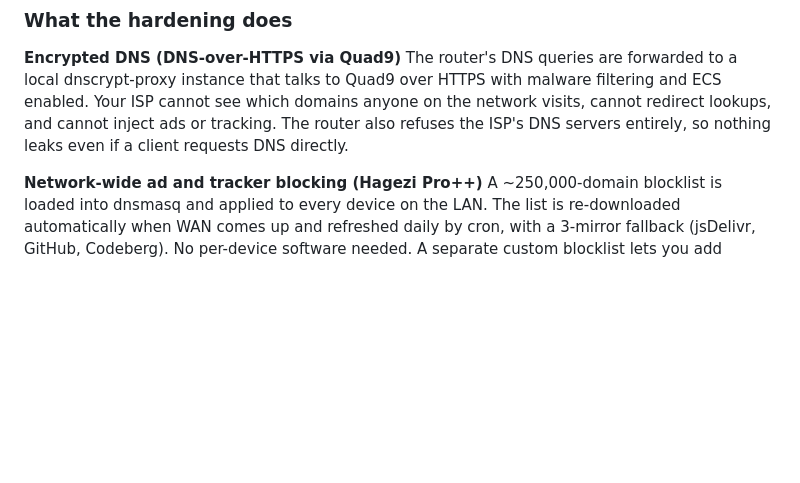
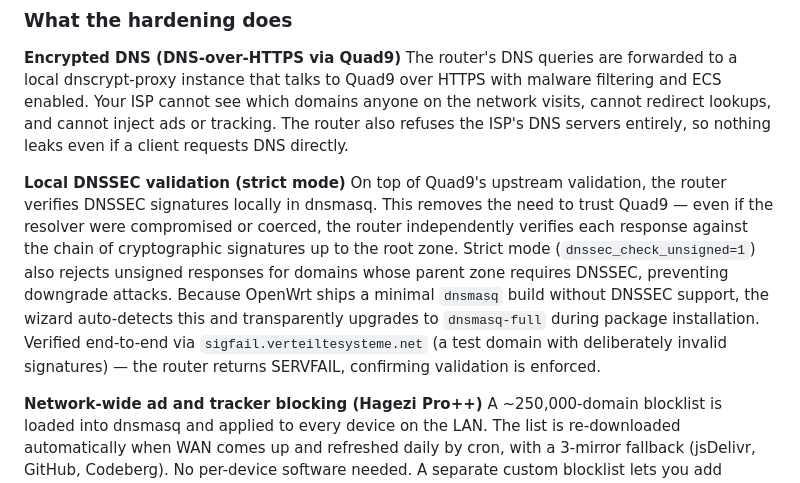
Before and after one commit to nicobm/er605-v2-openwrt, a Markdown page: README.md, the part around the change. Drawn GitHub-style; blank space fills up the shorter version.

Commit message:
Enhance README with local DNSSEC validation details
Added details about local DNSSEC validation in strict mode, including its importance and functionality.

```diff
--- a/README.md
+++ b/README.md
@@ -117,6 +117,9 @@ Once OpenWrt is running on the router, the `openwrt-setup.sh` script turns a van
 **Encrypted DNS (DNS-over-HTTPS via Quad9)**
 The router's DNS queries are forwarded to a local dnscrypt-proxy instance that talks to Quad9 over HTTPS with malware filtering and ECS enabled. Your ISP cannot see which domains anyone on the network visits, cannot redirect lookups, and cannot inject ads or tracking. The router also refuses the ISP's DNS servers entirely, so nothing leaks even if a client requests DNS directly.
 
+**Local DNSSEC validation (strict mode)**
+On top of Quad9's upstream validation, the router verifies DNSSEC signatures locally in dnsmasq. This removes the need to trust Quad9 — even if the resolver were compromised or coerced, the router independently verifies each response against the chain of cryptographic signatures up to the root zone. Strict mode (`dnssec_check_unsigned=1`) also rejects unsigned responses for domains whose parent zone requires DNSSEC, preventing downgrade attacks. Because OpenWrt ships a minimal `dnsmasq` build without DNSSEC support, the wizard auto-detects this and transparently upgrades to `dnsmasq-full` during package installation. Verified end-to-end via `sigfail.verteiltesysteme.net` (a test domain with deliberately invalid signatures) — the router returns SERVFAIL, confirming validation is enforced.
+
 **Network-wide ad and tracker blocking (Hagezi Pro++)**
 A ~250,000-domain blocklist is loaded into dnsmasq and applied to every device on the LAN. The list is re-downloaded automatically when WAN comes up and refreshed daily by cron, with a 3-mirror fallback (jsDelivr, GitHub, Codeberg). No per-device software needed. A separate custom blocklist lets you add specific domains (e.g. a site you want to keep yourself off of) alongside the main list.
 
```
